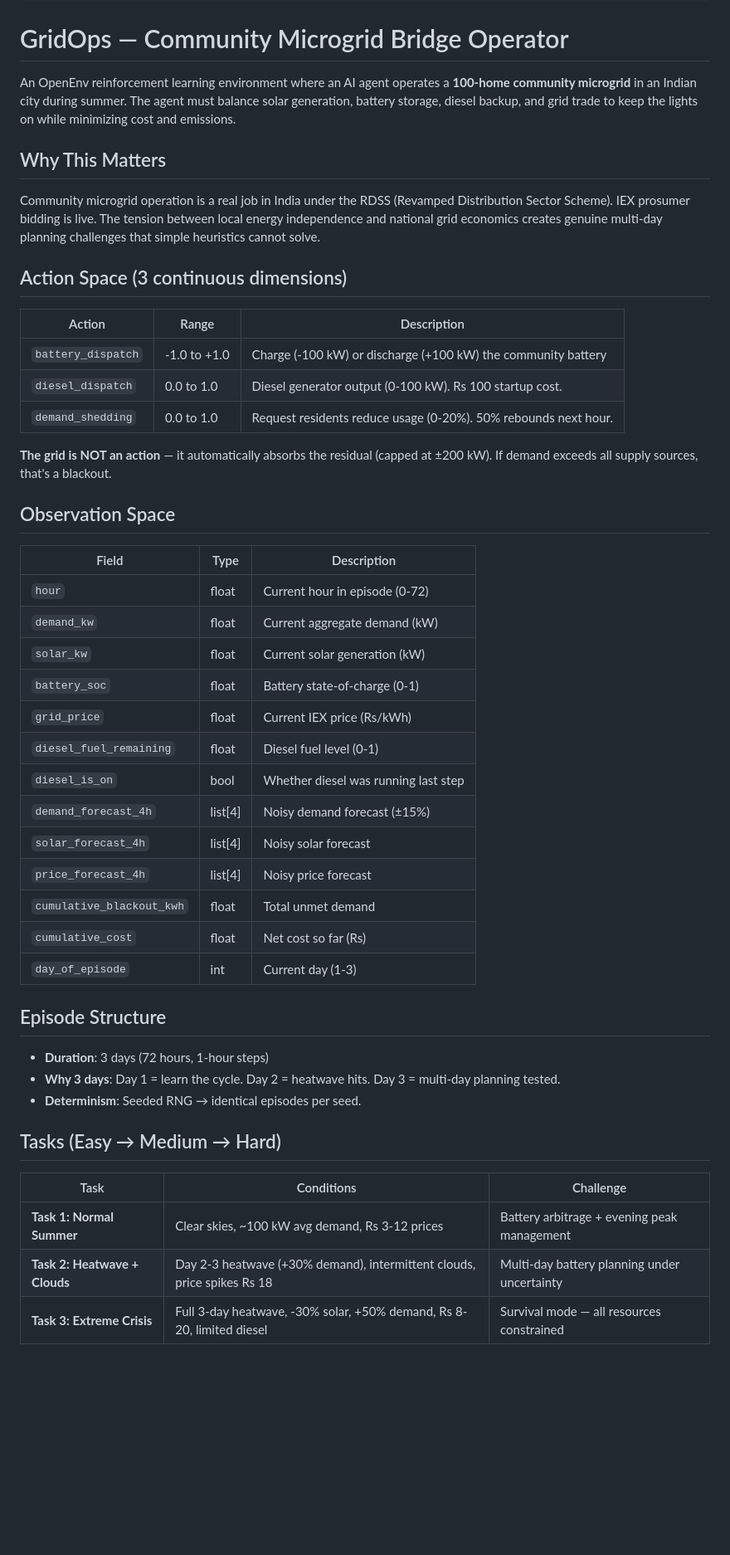
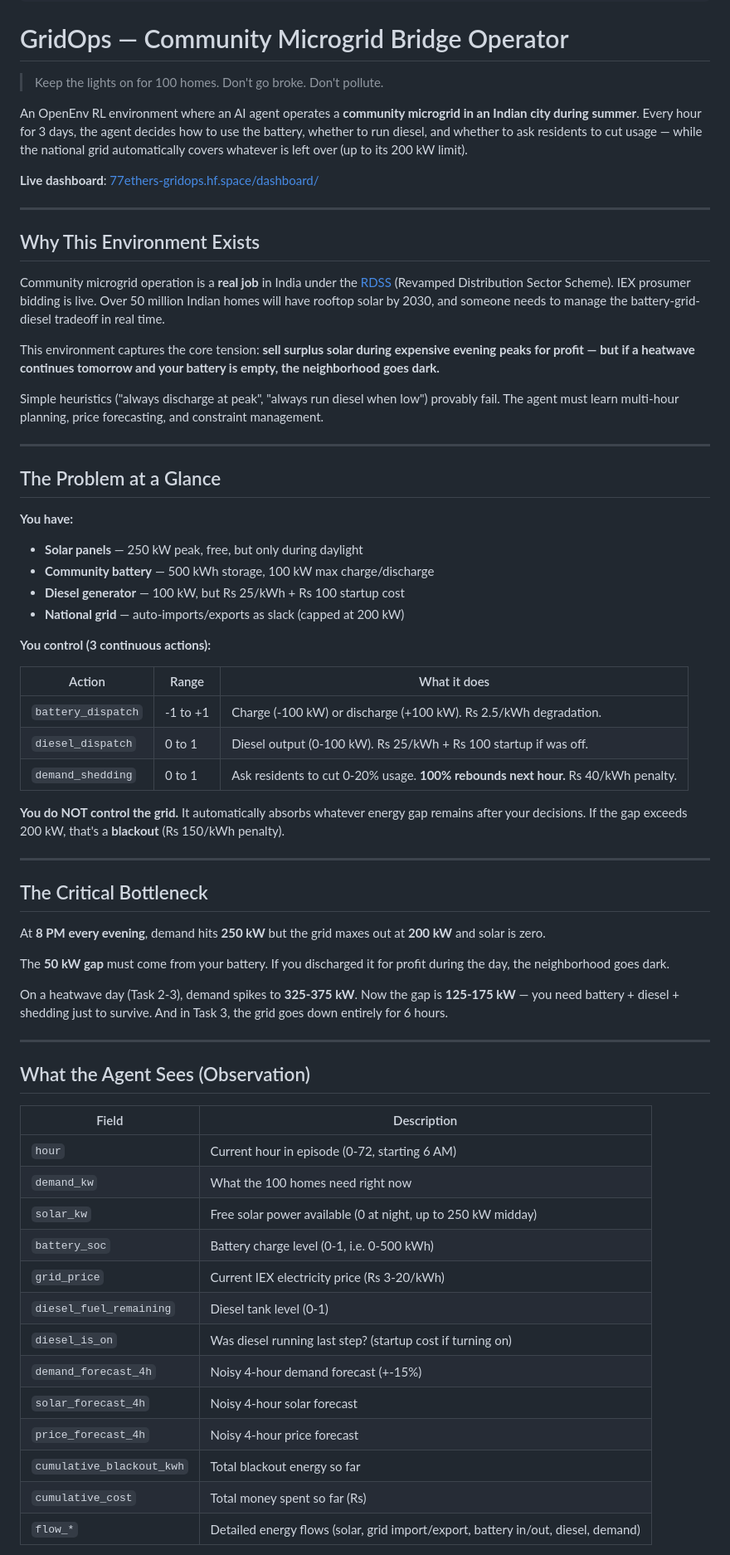
Before and after one commit to capabl-machines/gridops, a Markdown page: README.md, the part around one of its changes. Shown at 83% size. Drawn GitHub-style; blank space fills up the shorter version.

```diff
--- a/README.md
+++ b/README.md
@@ -14,50 +14,69 @@ tags:
 
 # GridOps — Community Microgrid Bridge Operator
 
-An OpenEnv reinforcement learning environment where an AI agent operates a **100-home community microgrid** in an Indian city during summer. The agent must balance solar generation, battery storage, diesel backup, and grid trade to keep the lights on while minimizing cost and emissions.
+> Keep the lights on for 100 homes. Don't go broke. Don't pollute.
 
-## Why This Matters
+An OpenEnv RL environment where an AI agent operates a **community microgrid in an Indian city during summer**. Every hour for 3 days, the agent decides how to use the battery, whether to run diesel, and whether to ask residents to cut usage — while the national grid automatically covers whatever is left over (up to its 200 kW limit).
 
-Community microgrid operation is a real job in India under the RDSS (Revamped Distribution Sector Scheme). IEX prosumer bidding is live. The tension between local energy independence and national grid economics creates genuine multi-day planning challenges that simple heuristics cannot solve.
+**Live dashboard**: [77ethers-gridops.hf.space/dashboard/](https://77ethers-gridops.hf.space/dashboard/)
 
-## Action Space (3 continuous dimensions)
+---
 
-| Action | Range | Description |
+## Why This Environment Exists
+
+Community microgrid operation is a **real job** in India under the [RDSS](https://rdss.gov.in/) (Revamped Distribution Sector Scheme). IEX prosumer bidding is live. Over 50 million Indian homes will have rooftop solar by 2030, and someone needs to manage the battery-grid-diesel tradeoff in real time.
+
+This environment captures the core tension: **sell surplus solar during expensive evening peaks for profit — but if a heatwave continues tomorrow and your battery is empty, the neighborhood goes dark.**
+
+Simple heuristics ("always discharge at peak", "always run diesel when low") provably fail. The agent must learn multi-hour planning, price forecasting, and constraint management.
+
+---
+
+## The Problem at a Glance
+
+**You have:**
+- **Solar panels** — 250 kW peak, free, but only during daylight
+- **Community battery** — 500 kWh storage, 100 kW max charge/discharge
+- **Diesel generator** — 100 kW, but Rs 25/kWh + Rs 100 startup cost
+- **National grid** — auto-imports/exports as slack (capped at 200 kW)
+
+**You control (3 continuous actions):**
+
+| Action | Range | What it does |
 |--------|-------|-------------|
-| `battery_dispatch` | -1.0 to +1.0 | Charge (-100 kW) or discharge (+100 kW) the community battery |
-| `diesel_dispatch` | 0.0 to 1.0 | Diesel generator output (0-100 kW). Rs 100 startup cost. |
-| `demand_shedding` | 0.0 to 1.0 | Request residents reduce usage (0-20%). 50% rebounds next hour. |
+| `battery_dispatch` | -1 to +1 | Charge (-100 kW) or discharge (+100 kW). Rs 2.5/kWh degradation. |
+| `diesel_dispatch` | 0 to 1 | Diesel output (0-100 kW). Rs 25/kWh + Rs 100 startup if was off. |
+| `demand_shedding` | 0 to 1 | Ask residents to cut 0-20% usage. **100% rebounds next hour.** Rs 40/kWh penalty. |
 
-**The grid is NOT an action** — it automatically absorbs the residual (capped at ±200 kW). If demand exceeds all supply sources, that's a blackout.
+**You do NOT control the grid.** It automatically absorbs whatever energy gap remains after your decisions. If the gap exceeds 200 kW, that's a **blackout** (Rs 150/kWh penalty).
 
-## Observation Space
+---
 
-| Field | Type | Description |
-|-------|------|-------------|
-| `hour` | float | Current hour in episode (0-72) |
-| `demand_kw` | float | Current aggregate demand (kW) |
-| `solar_kw` | float | Current solar generation (kW) |
-| `battery_soc` | float | Battery state-of-charge (0-1) |
-| `grid_price` | float | Current IEX price (Rs/kWh) |
-| `diesel_fuel_remaining` | float | Diesel fuel level (0-1) |
-| `diesel_is_on` | bool | Whether diesel was running last step |
-| `demand_forecast_4h` | list[4] | Noisy demand forecast (±15%) |
-| `solar_forecast_4h` | list[4] | Noisy solar forecast |
-| `price_forecast_4h` | list[4] | Noisy price forecast |
-| `cumulative_blackout_kwh` | float | Total unmet demand |
-| `cumulative_cost` | float | Net cost so far (Rs) |
-| `day_of_episode` | int | Current day (1-3) |
+## The Critical Bottleneck
 
-## Episode Structure
+At **8 PM every evening**, demand hits **250 kW** but the grid maxes out at **200 kW** and solar is zero.
 
-- **Duration**: 3 days (72 hours, 1-hour steps)
-- **Why 3 days**: Day 1 = learn the cycle. Day 2 = heatwave hits. Day 3 = multi-day planning tested.
-- **Determinism**: Seeded RNG → identical episodes per seed.
+The **50 kW gap** must come from your battery. If you discharged it for profit during the day, the neighborhood goes dark.
 
-## Tasks (Easy → Medium → Hard)
+On a heatwave day (Task 2-3), demand spikes to **325-375 kW**. Now the gap is **125-175 kW** — you need battery + diesel + shedding just to survive. And in Task 3, the grid goes down entirely for 6 hours.
 
-| Task | Conditions | Challenge |
-|------|-----------|-----------|
-| **Task 1: Normal Summer** | Clear skies, ~100 kW avg demand, Rs 3-12 prices | Battery arbitrage + evening peak management |
-| **Task 2: Heatwave + Clouds** | Day 2-3 heatwave (+30% demand), intermittent clouds, price spikes Rs 18 | Multi-day battery planning under uncertainty |
-| **Task 3: Extreme Crisis** | Full 3-day heatwave, -30% solar, +50% demand, Rs 8-20, limited diesel | Survival mode — all resources constrained |
+---
+
+## What the Agent Sees (Observation)
+
+| Field | Description |
+|-------|-------------|
+| `hour` | Current hour in episode (0-72, starting 6 AM) |
+| `demand_kw` | What the 100 homes need right now |
+| `solar_kw` | Free solar power available (0 at night, up to 250 kW midday) |
+| `battery_soc` | Battery charge level (0-1, i.e. 0-500 kWh) |
+| `grid_price` | Current IEX electricity price (Rs 3-20/kWh) |
+| `diesel_fuel_remaining` | Diesel tank level (0-1) |
+| `diesel_is_on` | Was diesel running last step? (startup cost if turning on) |
+| `demand_forecast_4h` | Noisy 4-hour demand forecast (+-15%) |
+| `solar_forecast_4h` | Noisy 4-hour solar forecast |
+| `price_forecast_4h` | Noisy 4-hour price forecast |
+| `cumulative_blackout_kwh` | Total blackout energy so far |
+| `cumulative_cost` | Total money spent so far (Rs) |
+| `flow_*` | Detailed energy flows (solar, grid import/export, battery in/out, diesel, demand) |
+
```
Also changed, not shown: other parts of README.md (+136 -29 lines).
